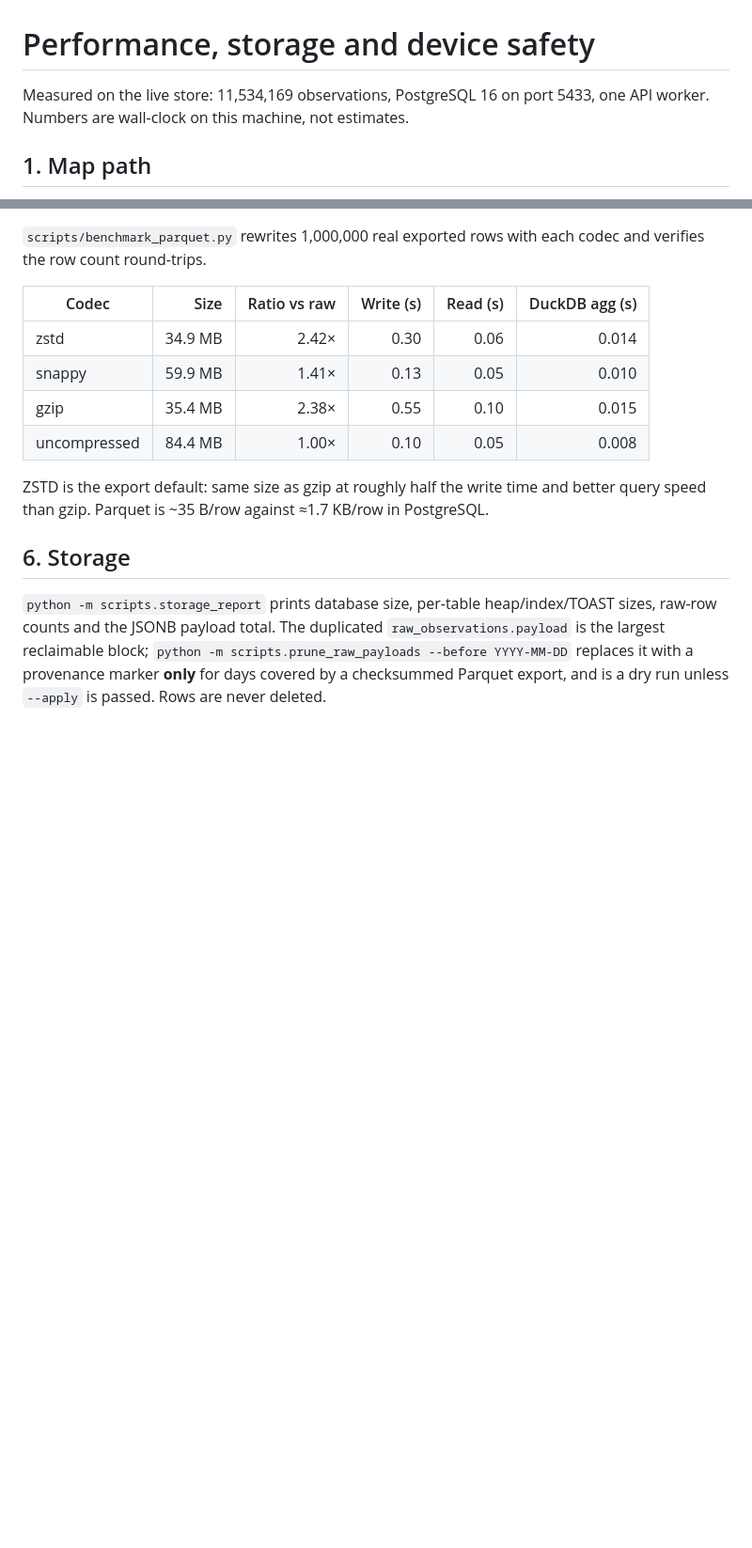
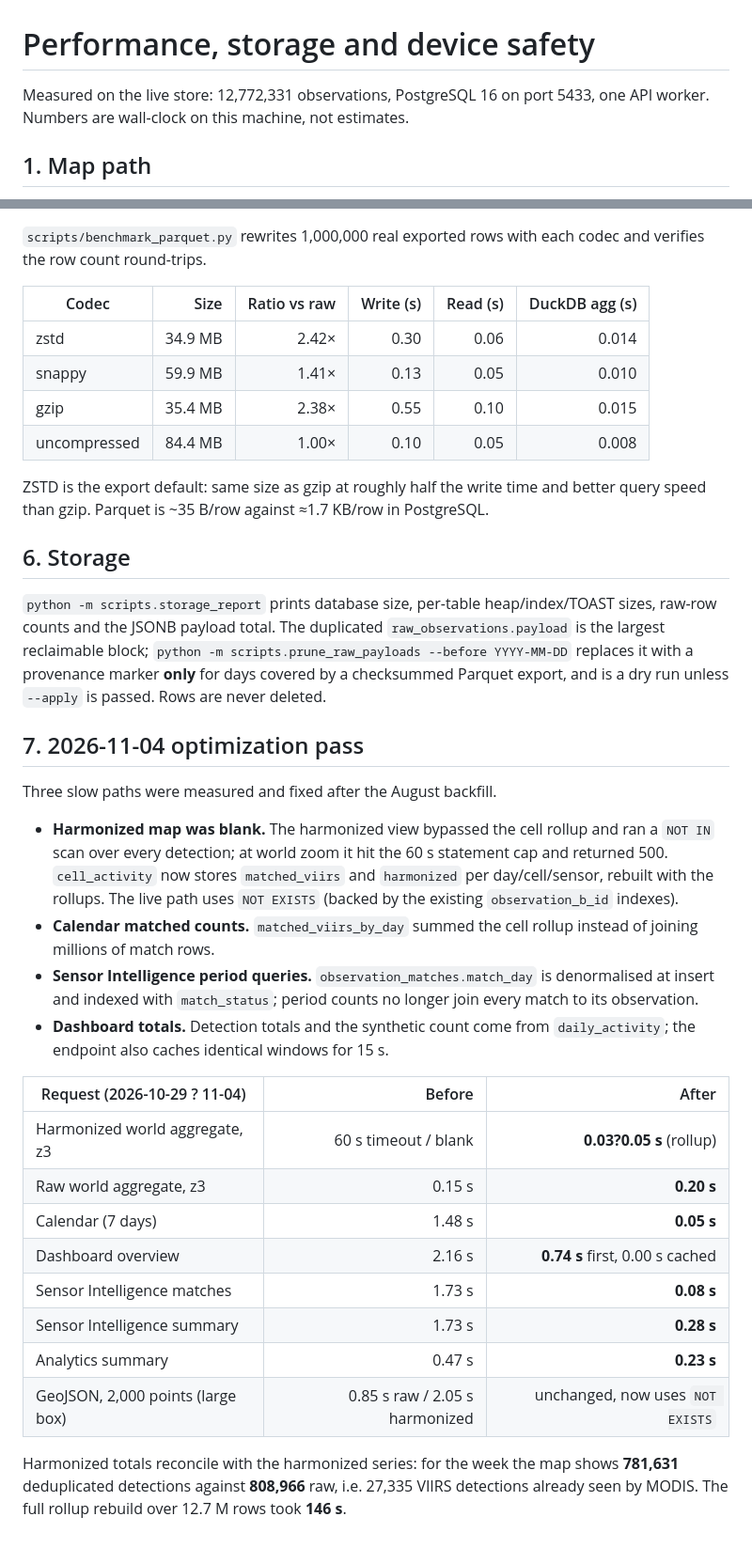
Before and after one commit to Enendugodwin/Firewatch, a Markdown page: docs/performance.md, 2 parts joined by grey strips. Shown at 94% size. Rendered like a GitHub page; blank space fills up the shorter version.

```diff
--- a/docs/performance.md
+++ b/docs/performance.md
@@ -1,6 +1,6 @@
 # Performance, storage and device safety
 
-Measured on the live store: 11,534,169 observations, PostgreSQL 16 on port 5433,
+Measured on the live store: 12,772,331 observations, PostgreSQL 16 on port 5433,
 one API worker. Numbers are wall-clock on this machine, not estimates.
 
 ## 1. Map path
@@ -89,3 +89,37 @@ sizes, raw-row counts and the JSONB payload total. The duplicated
 `python -m scripts.prune_raw_payloads --before YYYY-MM-DD` replaces it with a
 provenance marker **only** for days covered by a checksummed Parquet export, and
 is a dry run unless `--apply` is passed. Rows are never deleted.
+
+
+## 7. 2026-11-04 optimization pass
+
+Three slow paths were measured and fixed after the August backfill.
+
+* **Harmonized map was blank.** The harmonized view bypassed the cell rollup and
+  ran a `NOT IN` scan over every detection; at world zoom it hit the 60 s
+  statement cap and returned 500. `cell_activity` now stores `matched_viirs` and
+  `harmonized` per day/cell/sensor, rebuilt with the rollups. The live path uses
+  `NOT EXISTS` (backed by the existing `observation_b_id` indexes).
+* **Calendar matched counts.** `matched_viirs_by_day` summed the cell rollup
+  instead of joining millions of match rows.
+* **Sensor Intelligence period queries.** `observation_matches.match_day` is
+  denormalised at insert and indexed with `match_status`; period counts no longer
+  join every match to its observation.
+* **Dashboard totals.** Detection totals and the synthetic count come from
+  `daily_activity`; the endpoint also caches identical windows for 15 s.
+
+| Request (2026-10-29 ? 11-04) | Before | After |
+| --- | ---: | ---: |
+| Harmonized world aggregate, z3 | 60 s timeout / blank | **0.03?0.05 s** (rollup) |
+| Raw world aggregate, z3 | 0.15 s | **0.20 s** |
+| Calendar (7 days) | 1.48 s | **0.05 s** |
+| Dashboard overview | 2.16 s | **0.74 s** first, 0.00 s cached |
+| Sensor Intelligence matches | 1.73 s | **0.08 s** |
+| Sensor Intelligence summary | 1.73 s | **0.28 s** |
+| Analytics summary | 0.47 s | **0.23 s** |
+| GeoJSON, 2,000 points (large box) | 0.85 s raw / 2.05 s harmonized | unchanged, now uses `NOT EXISTS` |
+
+Harmonized totals reconcile with the harmonized series: for the week the map
+shows **781,631** deduplicated detections against **808,966** raw, i.e. 27,335
+VIIRS detections already seen by MODIS. The full rollup rebuild over 12.7 M rows
+took **146 s**.
```
Also changed, not shown: README.md (+5 -1 lines), docs/worklog.md (+7 -0 lines), docs/screenshots/map-harmonized.png (added), 15 other files.
